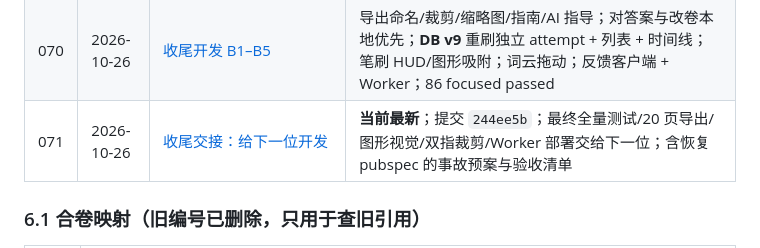
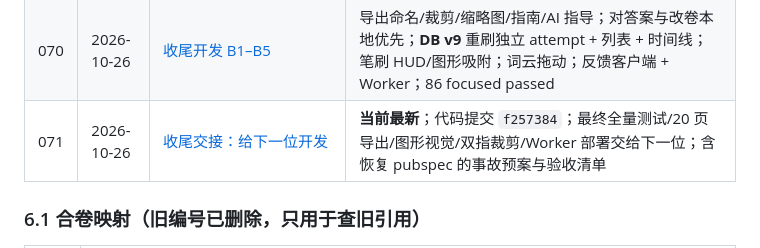
Before and after one commit to Terryliu001/SHUA_QI, a Markdown page: 项目日志/README.md, the part around the change. GitHub-like rendering.

Commit message:
docs: 索引同步交接提交号

```diff
--- a/项目日志/README.md
+++ b/项目日志/README.md
@@ -342,7 +342,7 @@
 | 068 | 2026-10-26 | [真机验证与修复（OPD2601）](068-2026-10-26-真机验证与修复（OPD2601）.md) | 备份→恢复→重启整条链路跑通；坏包被挡；抓出并修掉 3 个宿主测试看不见的问题（关于三入口不渲染 / 裁剪窗变换算错 / 清理结果看不见） |
 | 069 | 2026-10-26 | [收尾开发 B0 基线](069-2026-10-26-收尾开发B0基线.md) | 基线提交 `4d52c43`（demo 截图不进 git）；639 passed / 3 个 pdfrx 既存失败；PowerShell 测试运行器 |
 | 070 | 2026-10-26 | [收尾开发 B1–B5](070-2026-10-26-收尾开发B1-B5.md) | 导出命名/裁剪/缩略图/指南/AI 指导；对答案与改卷本地优先；**DB v9** 重刷独立 attempt + 列表 + 时间线；笔刷 HUD/图形吸附；词云拖动；反馈客户端 + Worker；86 focused passed |
-| 071 | 2026-10-26 | [收尾交接：给下一位开发](071-2026-10-26-交接给下一位开发.md) | **当前最新**；提交 `244ee5b`；最终全量测试/20 页导出/图形视觉/双指裁剪/Worker 部署交给下一位；含恢复 pubspec 的事故预案与验收清单 |
+| 071 | 2026-10-26 | [收尾交接：给下一位开发](071-2026-10-26-交接给下一位开发.md) | **当前最新**；代码提交 `f257384`；最终全量测试/20 页导出/图形视觉/双指裁剪/Worker 部署交给下一位；含恢复 pubspec 的事故预案与验收清单 |
 
 ### 6.1 合卷映射（旧编号已删除，只用于查旧引用）
 
```
